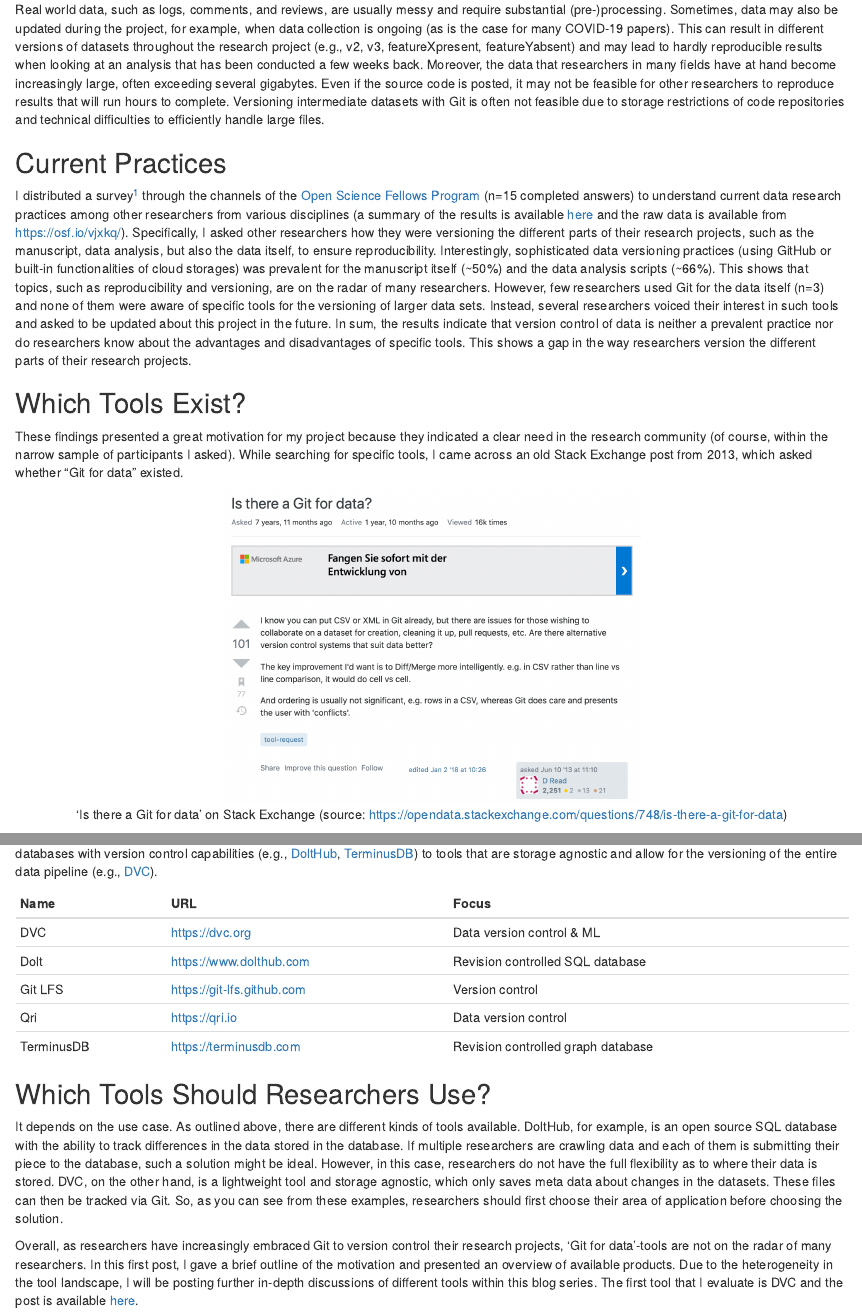
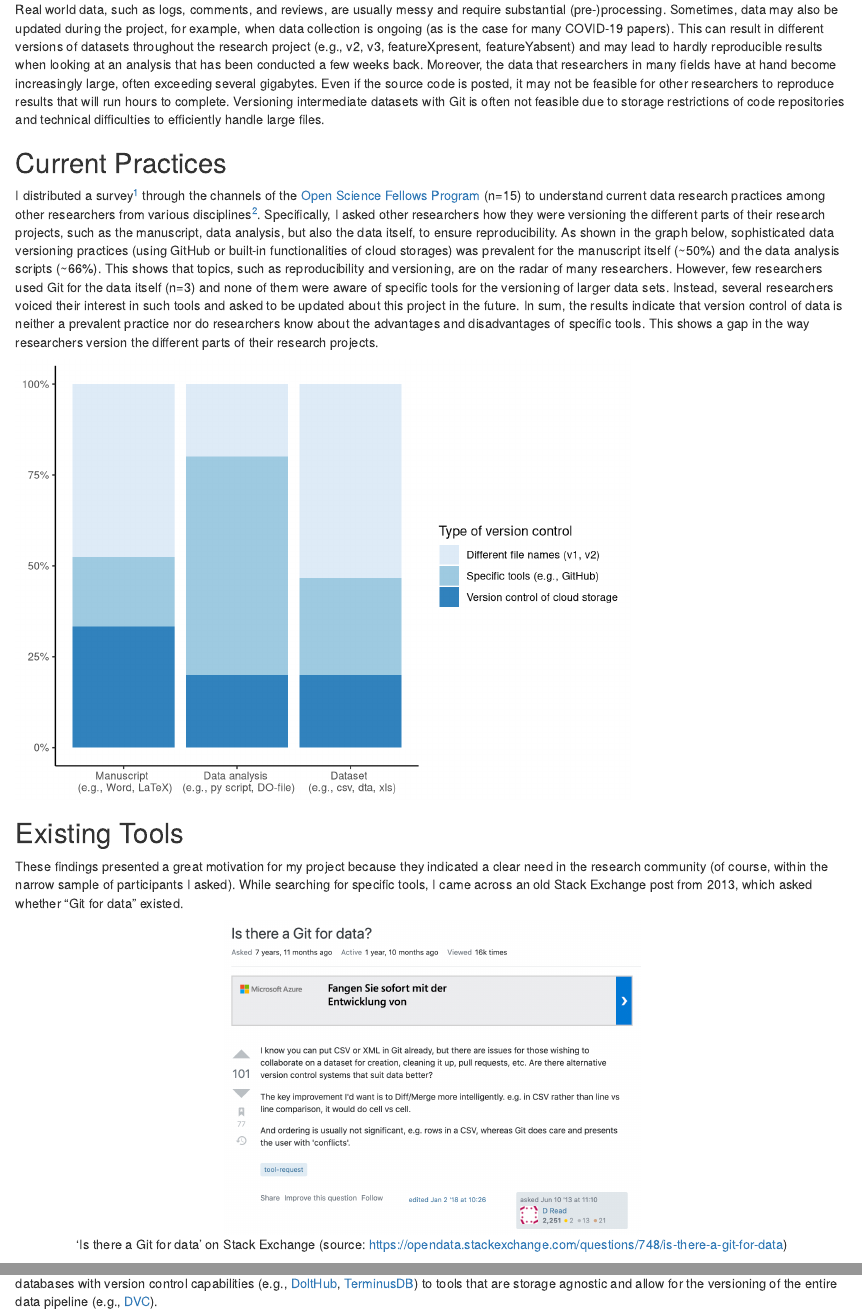
Before and after one commit to florianpethig/datavc, an R Markdown document (overview/index.Rmd): the page in a window 1100 px wide, from 180 px down, and a second part further down, joined at a grey line. Rendered offline with R 4.5, knitr and Pandoc, with nearby package versions.

Commit message:
added barchart

````diff
--- a/overview/index.Rmd
+++ b/overview/index.Rmd
@@ -7,6 +7,10 @@
 
 ```{r libraries, include=FALSE}
 library(pander)
+library(dplyr)
+library(tidyr)
+library(ggplot2)
+library(RColorBrewer)
 ```
 
 ## Motivation
@@ -15,9 +19,78 @@
 
 ## Current Practices
 
-I distributed a survey[^1] through the channels of the [Open Science Fellows Program](https://en.wikiversity.org/wiki/Wikimedia_Deutschland/Open_Science_Fellows_Program) (n=15 completed answers) to understand current data research practices among other researchers from various disciplines (a summary of the results is available [here](https://de.wikiversity.org/wiki/Wikiversity:Fellow-Programm_Freies_Wissen/Einreichungen/Data_Version_Control:_Best_Practice_for_Reproducible,_Shareable_Science%3F/Book) and the raw data is available from [https://osf.io/vjxkq/](https://osf.io/vjxkq/)). Specifically, I asked other researchers how they were versioning the different parts of their research projects, such as the manuscript, data analysis, but also the data itself, to ensure reproducibility. Interestingly, sophisticated data versioning practices (using GitHub or built-in functionalities of cloud storages) was prevalent for the manuscript itself (~50%) and the data analysis scripts (~66%). This shows that topics, such as reproducibility and versioning, are on the radar of many researchers. However, few researchers used Git for the data itself (n=3) and none of them were aware of specific tools for the versioning of larger data sets. Instead, several researchers voiced their interest in such tools and asked to be updated about this project in the future. In sum, the results indicate that version control of data is neither a prevalent practice nor do researchers know about the advantages and disadvantages of specific tools. This shows a gap in the way researchers version the different parts of their research projects.
+I distributed a survey[^1] through the channels of the [Open Science Fellows Program](https://en.wikiversity.org/wiki/Wikimedia_Deutschland/Open_Science_Fellows_Program) (n=15) to understand current data research practices among other researchers from various disciplines[^2]. Specifically, I asked other researchers how they were versioning the different parts of their research projects, such as the manuscript, data analysis, but also the data itself, to ensure reproducibility. As shown in the graph below, sophisticated data versioning practices (using GitHub or built-in functionalities of cloud storages) was prevalent for the manuscript itself (~50%) and the data analysis scripts (~66%). This shows that topics, such as reproducibility and versioning, are on the radar of many researchers. However, few researchers used Git for the data itself (n=3) and none of them were aware of specific tools for the versioning of larger data sets. Instead, several researchers voiced their interest in such tools and asked to be updated about this project in the future. In sum, the results indicate that version control of data is neither a prevalent practice nor do researchers know about the advantages and disadvantages of specific tools. This shows a gap in the way researchers version the different parts of their research projects.
 
-## Which Tools Exist?
+```{r bar, echo=FALSE}
+df_results <-
+  read.csv("../survey/datavc_survey_results.csv", na.strings = c("", "NA"))
+df_vercon <- select(df_results, vercon1, vercon2, vercon3)
+df_vercon <- df_vercon %>% drop_na()
+df_vercon1 <- df_results %>%
+  select(vercon1) %>%
+  mutate(vercon1 = strsplit(gsub(" ", "", vercon1), ",")) %>%
+  unnest(vercon1) %>% count(vercon1) %>% slice(1:3) %>% rename(vercon =
+                                                                 vercon1)
+df_vercon2 <- df_vercon %>%
+  select(vercon2) %>%
+  mutate(vercon2 = strsplit(gsub(" ", "", vercon2), ",")) %>%
+  unnest(vercon2) %>% count(vercon2) %>% slice(1:3) %>% rename(vercon =
+                                                                 vercon2)
+df_vercon3 <- df_vercon %>%
+  select(vercon3) %>%
+  mutate(vercon3 = strsplit(gsub(" ", "", vercon3), ",")) %>%
+  unnest(vercon3) %>% count(vercon3) %>% slice(1:3) %>% rename(vercon =
+                                                                 vercon3)
+
+type <-
+  c(
+    rep("Manuscript \n (e.g., Word, LaTeX)", 3),
+    rep("Data analysis \n (e.g., py script, DO-file)", 3),
+    rep("Dataset \n (e.g., csv, dta, xls)", 3)
+  )
+
+df_combined <- rbind(df_vercon1, df_vercon2, df_vercon3)
+df_combined <- cbind(type, df_combined)
+
+df_combined$vercon = replace(
+  df_combined$vercon,
+  values = c(
+    "Specific tools (e.g., GitHub)",
+    "Different file names (v1, v2)",
+    "Version control of cloud storage"
+  )
+)
+
+df_combined$ordered <-
+  factor(
+    df_combined$type,
+    levels = c(
+      "Manuscript \n (e.g., Word, LaTeX)",
+      "Data analysis \n (e.g., py script, DO-file)",
+      "Dataset \n (e.g., csv, dta, xls)"
+    )
+  )
+
+labels <-
+  c(vercon = "Custom Value 1", "2" = "Custom Value 2", "3" = "Custom Value 3")
+
+theme_set(theme_classic())
+p <- ggplot(df_combined, aes(fill = vercon, y = n, x = ordered)) +
+  geom_bar(position = "fill", stat = "identity") +
+  theme(axis.title.x = element_blank(), axis.title.y = element_blank()) +
+  scale_y_continuous(labels = scales::percent_format(accuracy = 1)) +
+  labs(fill = "Type of version control") +
+  scale_fill_brewer(palette = "Blues")
+
+p
+
+
+# show table
+#library(knitr)
+#kable(df)
+```
+
+## Existing Tools
 
 These findings presented a great motivation for my project because they indicated a clear need in the research community (of course, within the narrow sample of participants I asked). While searching for specific tools, I came across an old Stack Exchange post from 2013, which asked whether "Git for data" existed.
 
@@ -54,7 +135,3 @@
 pander(
   df_links,
   style = 'simple',
-  split.table = 120,
-  #split.cells = c("10%", "15%", "37.5%", "37.5%"),
-  justify = c('left', 'left', 'left')
-  #caption = "Links"
````
Also changed, not shown: overview/index.html, overview/index.Rmd (18 more changed lines).
